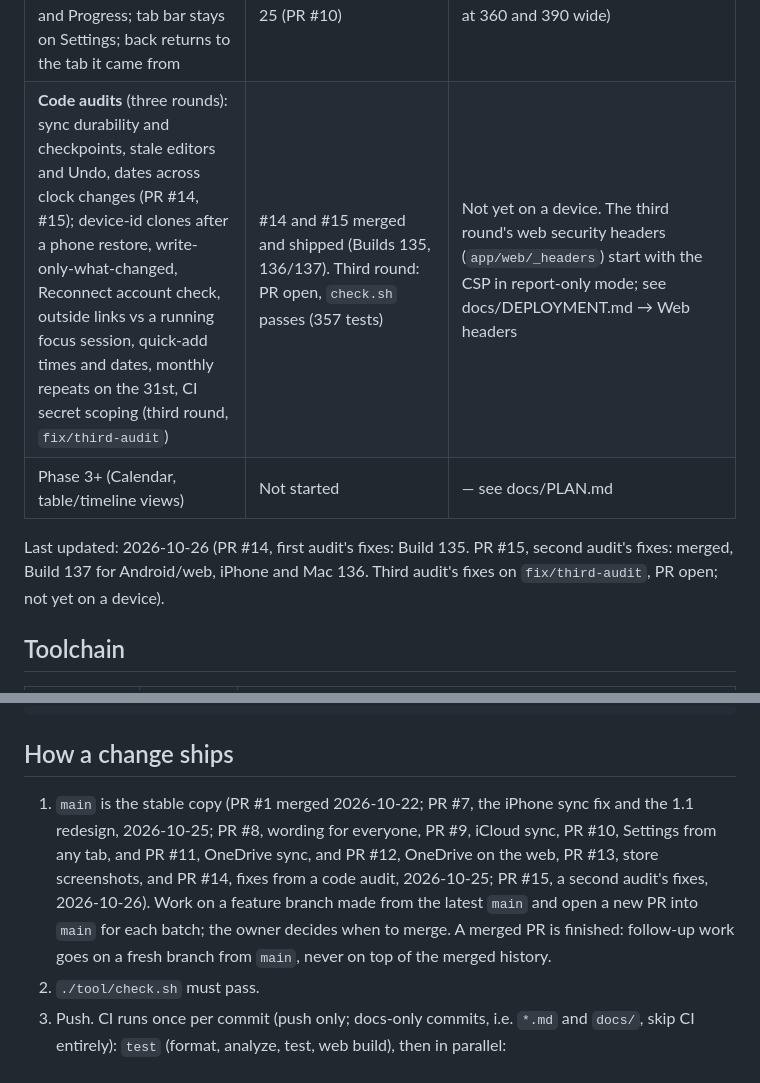
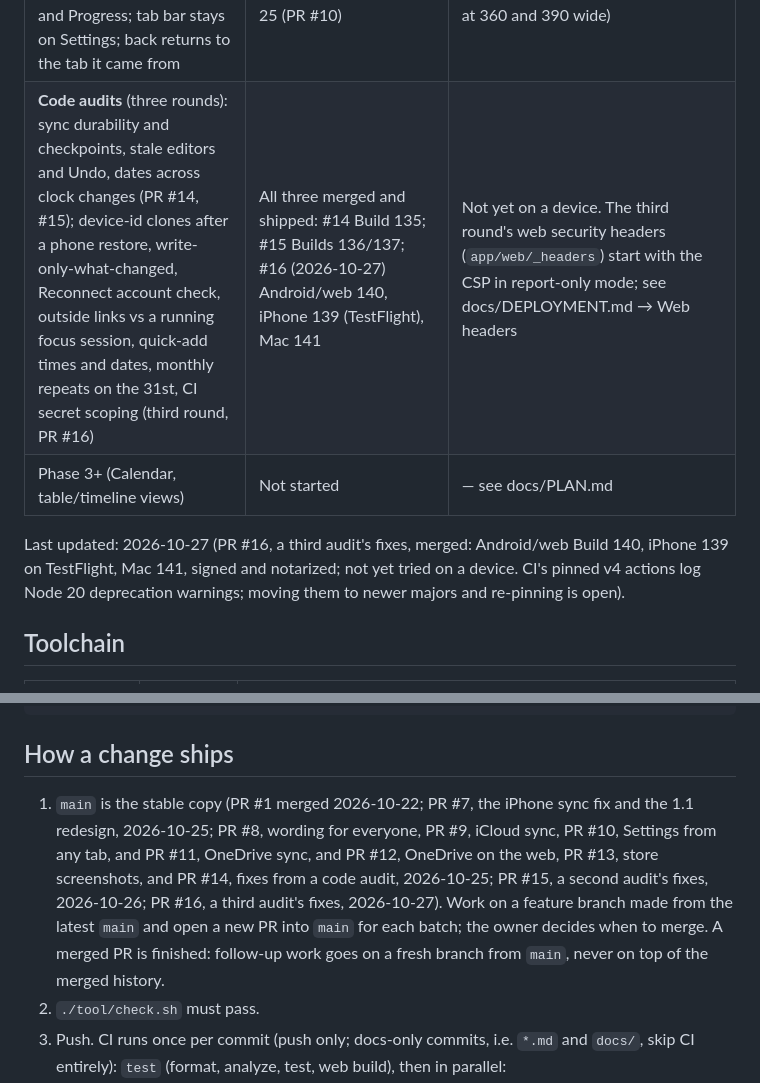
Before and after one commit to KGeary1995/ADHD-Tax, a Markdown page: AGENTS.md, 2 parts joined by grey strips. GitHub-like rendering.

Commit message:
Docs: third audit merged and shipped (Android/web 140, iPhone 139, Mac 141)
PR #16 is merged and built on every platform, so the status table,
the last-updated line and the CHANGELOG heading say so instead of
"PR open" and "Next build". Notes the Node 20 deprecation warnings
from the pinned actions as open work.

Co-Authored-By: Claude Opus 5.5 <noreply@anthropic.com>

```diff
--- a/AGENTS.md
+++ b/AGENTS.md
@@ -38,10 +38,10 @@ Orientation for any AI coding session (Claude Code, Codex, Cursor, …) or human
 | **Sync services: iCloud** (1.2): per-workspace choice of iCloud (iPhone/iPad) or Google | Done; merged to `main` 2026-10-25 (PR #9) after the owner added the iCloud container to the App ID. **Microsoft OneDrive** next; Samsung isn't possible (docs/DECISIONS.md) | **Yes (TestFlight build 117, 2026-10-25):** the owner reports it "works great" |
 | **Sync services: Microsoft OneDrive** (1.2): third choice in the Connect chooser (Android, iPhone/iPad, Mac, Windows; web added 2026-10-25, PR #12, with the SPA redirect URI in Entra), personal and work or school accounts | Done; merged to `main` 2026-10-25 (PR #11). The owner's Entra app registration and the `MICROSOFT_CLIENT_ID` secret are in place | **Yes (2026-10-25, Build 127):** the owner connected a personal Microsoft account and synced on Android and on the TestFlight iPhone build; the web app works too (PR #12). Work or school accounts not yet tried |
 | Settings from any tab (phone): a gear at the top right of Today, Tasks, Notes and Progress; tab bar stays on Settings; back returns to the tab it came from | Done; merged 2026-10-25 (PR #10) | Not yet (tests and web screenshots at 360 and 390 wide) |
-| **Code audits** (three rounds): sync durability and checkpoints, stale editors and Undo, dates across clock changes (PR #14, #15); device-id clones after a phone restore, write-only-what-changed, Reconnect account check, outside links vs a running focus session, quick-add times and dates, monthly repeats on the 31st, CI secret scoping (third round, `fix/third-audit`) | #14 and #15 merged and shipped (Builds 135, 136/137). Third round: PR open, `check.sh` passes (357 tests) | Not yet on a device. The third round's web security headers (`app/web/_headers`) start with the CSP in report-only mode; see docs/DEPLOYMENT.md → Web headers |
+| **Code audits** (three rounds): sync durability and checkpoints, stale editors and Undo, dates across clock changes (PR #14, #15); device-id clones after a phone restore, write-only-what-changed, Reconnect account check, outside links vs a running focus session, quick-add times and dates, monthly repeats on the 31st, CI secret scoping (third round, PR #16) | All three merged and shipped: #14 Build 135; #15 Builds 136/137; #16 (2026-10-27) Android/web 140, iPhone 139 (TestFlight), Mac 141 | Not yet on a device. The third round's web security headers (`app/web/_headers`) start with the CSP in report-only mode; see docs/DEPLOYMENT.md → Web headers |
 | Phase 3+ (Calendar, table/timeline views) | Not started | — see docs/PLAN.md |
 
-Last updated: 2026-10-26 (PR #14, first audit's fixes: Build 135. PR #15, second audit's fixes: merged, Build 137 for Android/web, iPhone and Mac 136. Third audit's fixes on `fix/third-audit`, PR open; not yet on a device).
+Last updated: 2026-10-27 (PR #16, a third audit's fixes, merged: Android/web Build 140, iPhone 139 on TestFlight, Mac 141, signed and notarized; not yet tried on a device. CI's pinned v4 actions log Node 20 deprecation warnings; moving them to newer majors and re-pinning is open).
 
 ## Toolchain
 
@@ -113,7 +113,7 @@ app/android/app/        build.gradle.kts, manifest, proguard rules, sideload.jks
 
 ## How a change ships
 
-1. `main` is the stable copy (PR #1 merged 2026-10-22; PR #7, the iPhone sync fix and the 1.1 redesign, 2026-10-25; PR #8, wording for everyone, PR #9, iCloud sync, PR #10, Settings from any tab, and PR #11, OneDrive sync, and PR #12, OneDrive on the web, PR #13, store screenshots, and PR #14, fixes from a code audit, 2026-10-25; PR #15, a second audit's fixes, 2026-10-26). Work on a feature branch made from the latest `main` and open a new PR into `main` for each batch; the owner decides when to merge. A merged PR is finished: follow-up work goes on a fresh branch from `main`, never on top of the merged history.
+1. `main` is the stable copy (PR #1 merged 2026-10-22; PR #7, the iPhone sync fix and the 1.1 redesign, 2026-10-25; PR #8, wording for everyone, PR #9, iCloud sync, PR #10, Settings from any tab, and PR #11, OneDrive sync, and PR #12, OneDrive on the web, PR #13, store screenshots, and PR #14, fixes from a code audit, 2026-10-25; PR #15, a second audit's fixes, 2026-10-26; PR #16, a third audit's fixes, 2026-10-27). Work on a feature branch made from the latest `main` and open a new PR into `main` for each batch; the owner decides when to merge. A merged PR is finished: follow-up work goes on a fresh branch from `main`, never on top of the merged history.
 2. `./tool/check.sh` must pass.
 3. Push. CI runs once per commit (push only; docs-only commits, i.e. `*.md` and `docs/`, skip CI entirely): `test` (format, analyze, test, web build), then in parallel:
    - **Android**: builds the APK and replaces the `android-latest` release asset. The phone download link never changes.
```
Also changed, not shown: CHANGELOG.md (+1 -1 lines).
